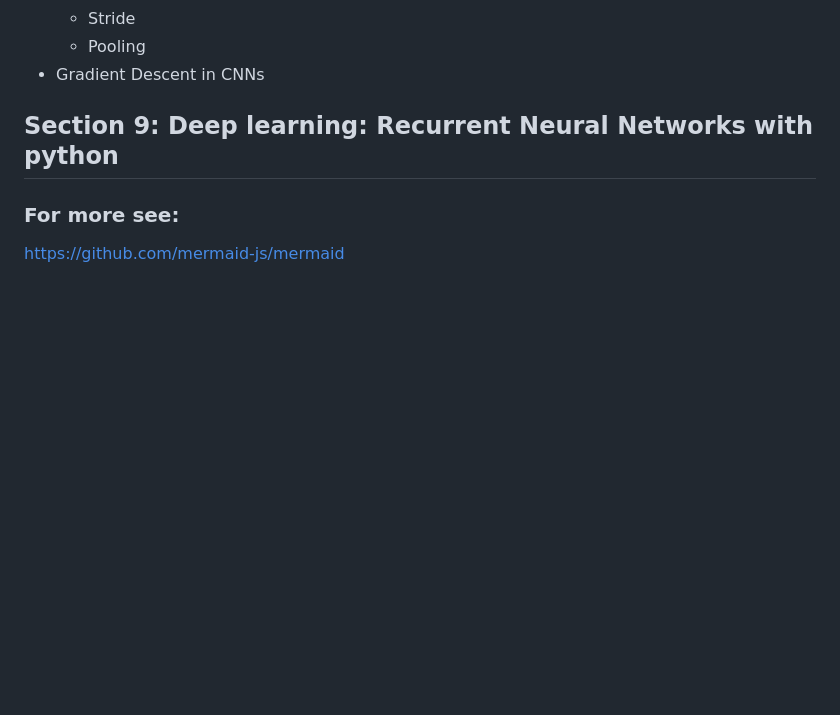
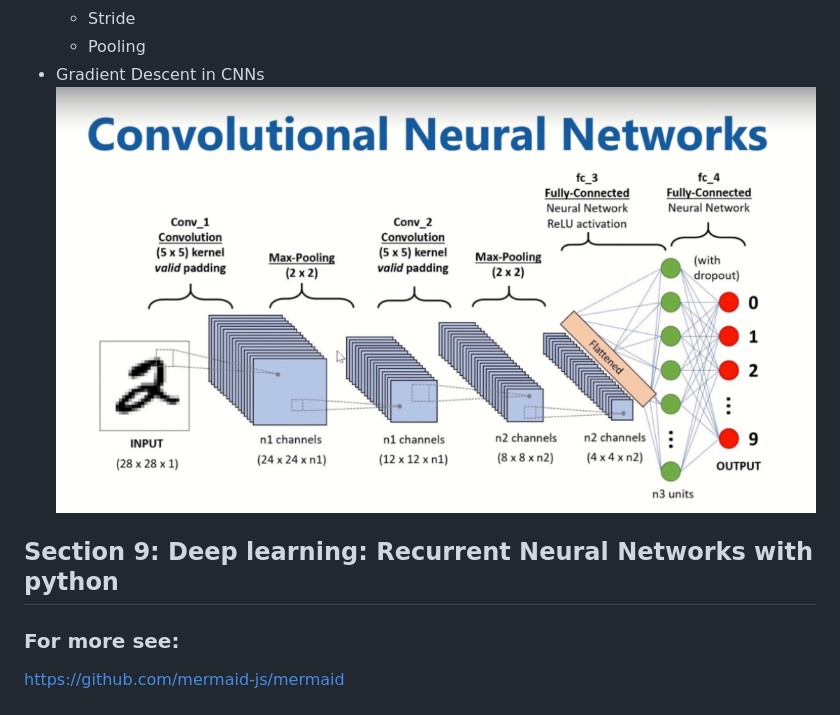
Before and after one commit to andvsilva/data_science_journey, a Markdown page: course_ds/README.md, the part around the change. GitHub-like rendering; pictures changed too: images/cnn.png (added); blank space fills up the shorter version.

Commit message:
cnn tensorflow

```diff
--- a/course_ds/README.md
+++ b/course_ds/README.md
@@ -398,6 +398,7 @@ Deep Neural Networks
   - Stride
   - Pooling
 - Gradient Descent in CNNs
+![](../images/cnn.png)
 
 ## Section 9: Deep learning: Recurrent Neural Networks with python
 
```
Also changed, not shown: 1 other file.
